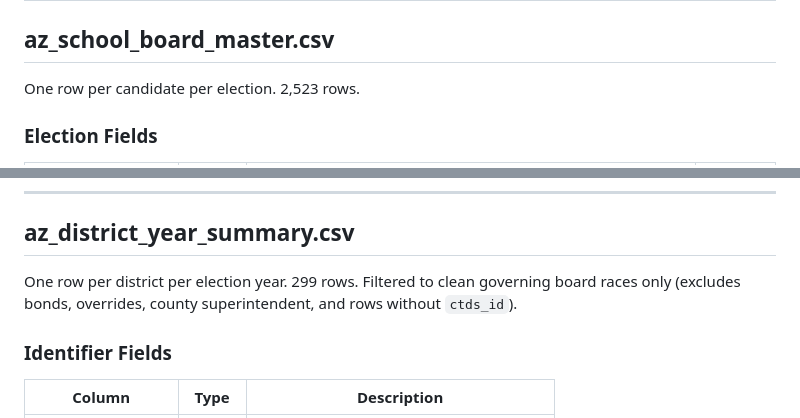
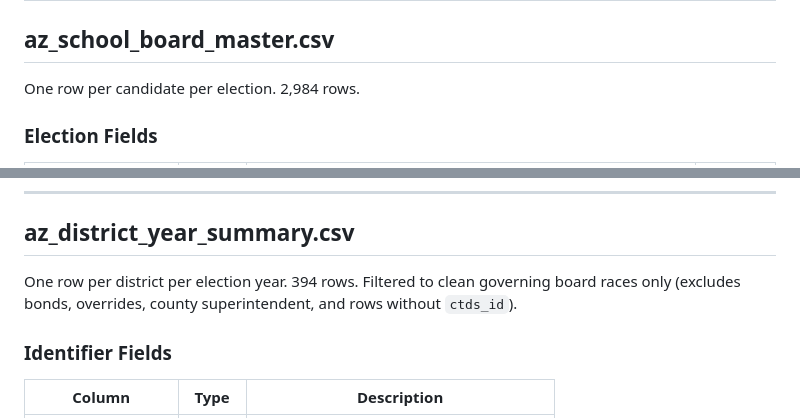
Before and after one commit to jmfreder123/az_boards, a Markdown page: DATA_DICTIONARY.md, 2 parts joined by grey strips. GitHub-like rendering.

```diff
--- a/DATA_DICTIONARY.md
+++ b/DATA_DICTIONARY.md
@@ -2,7 +2,7 @@
 
 ## az_school_board_master.csv
 
-One row per candidate per election. 2,523 rows.
+One row per candidate per election. 2,984 rows.
 
 ### Election Fields
 
@@ -70,7 +70,7 @@ Joined from hand-collected 2025-2026 superintendent data on `ctds_id`. These are
 
 ## az_district_year_summary.csv
 
-One row per district per election year. 299 rows. Filtered to clean governing board races only (excludes bonds, overrides, county superintendent, and rows without `ctds_id`).
+One row per district per election year. 394 rows. Filtered to clean governing board races only (excludes bonds, overrides, county superintendent, and rows without `ctds_id`).
 
 ### Identifier Fields
 
```
Also changed, not shown: README.md (+23 -7 lines).
